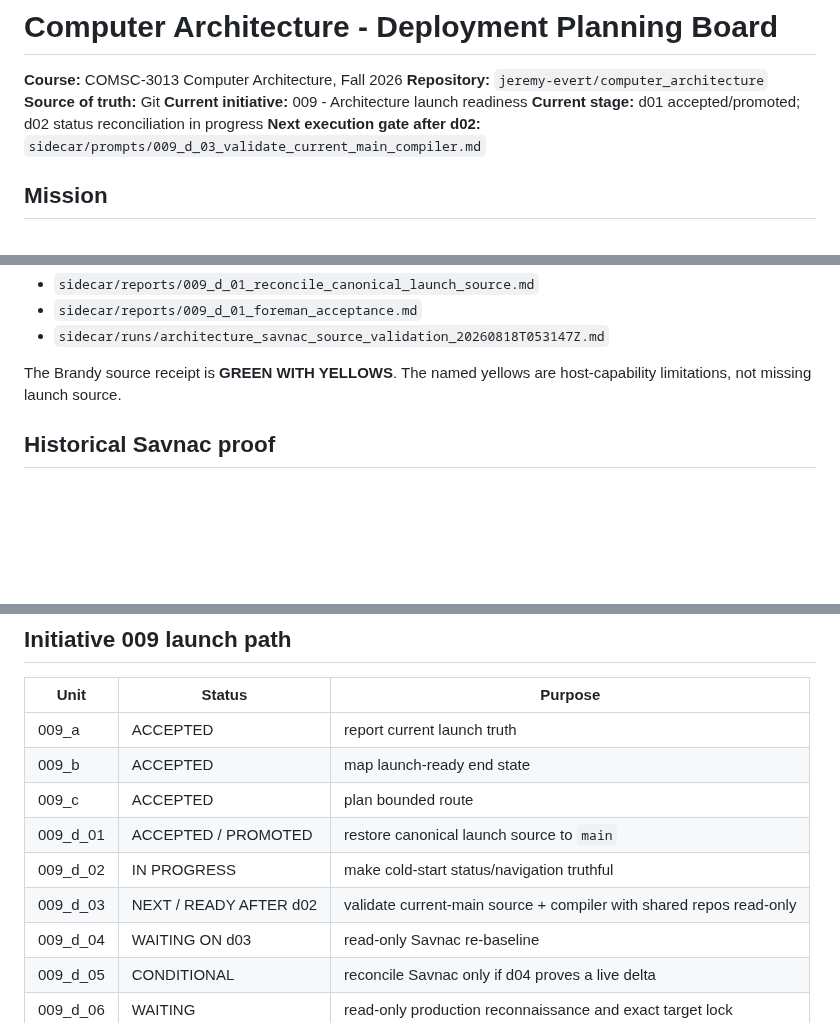
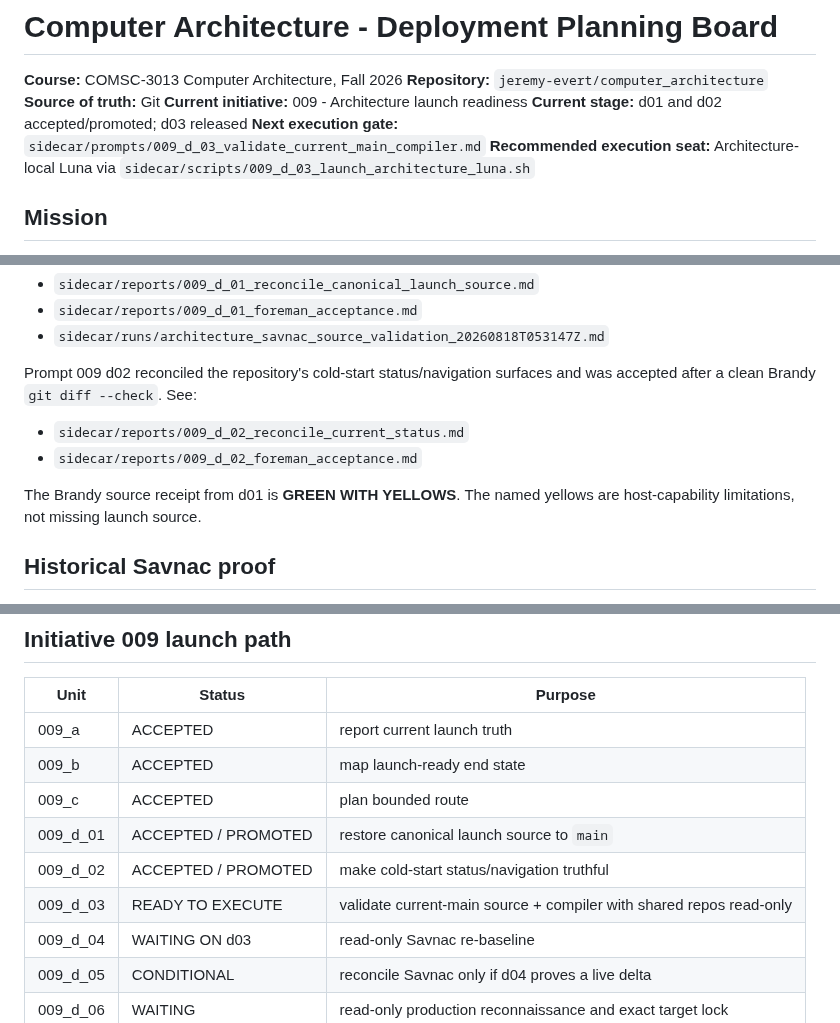
Before and after one commit to jeremy-evert/computer_architecture, a Markdown page: sidecar/PLANNING.md, 3 parts joined by grey strips. Drawn GitHub-style; blank space fills up the shorter version.

Commit message:
Advance Architecture Initiative 009 to d03

```diff
--- a/sidecar/PLANNING.md
+++ b/sidecar/PLANNING.md
@@ -4,8 +4,9 @@
 **Repository:** `jeremy-evert/computer_architecture`
 **Source of truth:** Git
 **Current initiative:** 009 - Architecture launch readiness
-**Current stage:** d01 accepted/promoted; d02 status reconciliation in progress
-**Next execution gate after d02:** `sidecar/prompts/009_d_03_validate_current_main_compiler.md`
+**Current stage:** d01 and d02 accepted/promoted; d03 released
+**Next execution gate:** `sidecar/prompts/009_d_03_validate_current_main_compiler.md`
+**Recommended execution seat:** Architecture-local Luna via `sidecar/scripts/009_d_03_launch_architecture_luna.sh`
 
 ## Mission
 
@@ -32,7 +33,12 @@ Prompt 009 d01 recovered the still-valid launch source from `savnac/architecture
 - `sidecar/reports/009_d_01_foreman_acceptance.md`
 - `sidecar/runs/architecture_savnac_source_validation_20260818T053147Z.md`
 
-The Brandy source receipt is **GREEN WITH YELLOWS**. The named yellows are host-capability limitations, not missing launch source.
+Prompt 009 d02 reconciled the repository's cold-start status/navigation surfaces and was accepted after a clean Brandy `git diff --check`. See:
+
+- `sidecar/reports/009_d_02_reconcile_current_status.md`
+- `sidecar/reports/009_d_02_foreman_acceptance.md`
+
+The Brandy source receipt from d01 is **GREEN WITH YELLOWS**. The named yellows are host-capability limitations, not missing launch source.
 
 ## Historical Savnac proof
 
@@ -71,8 +77,8 @@ That proof used the older launch worktree. Initiative 009 exists to prove the **
 | 009_b | ACCEPTED | map launch-ready end state |
 | 009_c | ACCEPTED | plan bounded route |
 | 009_d_01 | ACCEPTED / PROMOTED | restore canonical launch source to `main` |
-| 009_d_02 | IN PROGRESS | make cold-start status/navigation truthful |
-| 009_d_03 | NEXT / READY AFTER d02 | validate current-main source + compiler with shared repos read-only |
+| 009_d_02 | ACCEPTED / PROMOTED | make cold-start status/navigation truthful |
+| 009_d_03 | READY TO EXECUTE | validate current-main source + compiler with shared repos read-only |
 | 009_d_04 | WAITING ON d03 | read-only Savnac re-baseline |
 | 009_d_05 | CONDITIONAL | reconcile Savnac only if d04 proves a live delta |
 | 009_d_06 | WAITING | read-only production reconnaissance and exact target lock |
```
Also changed, not shown: other parts of sidecar/PLANNING.md (+3 -1 lines).
